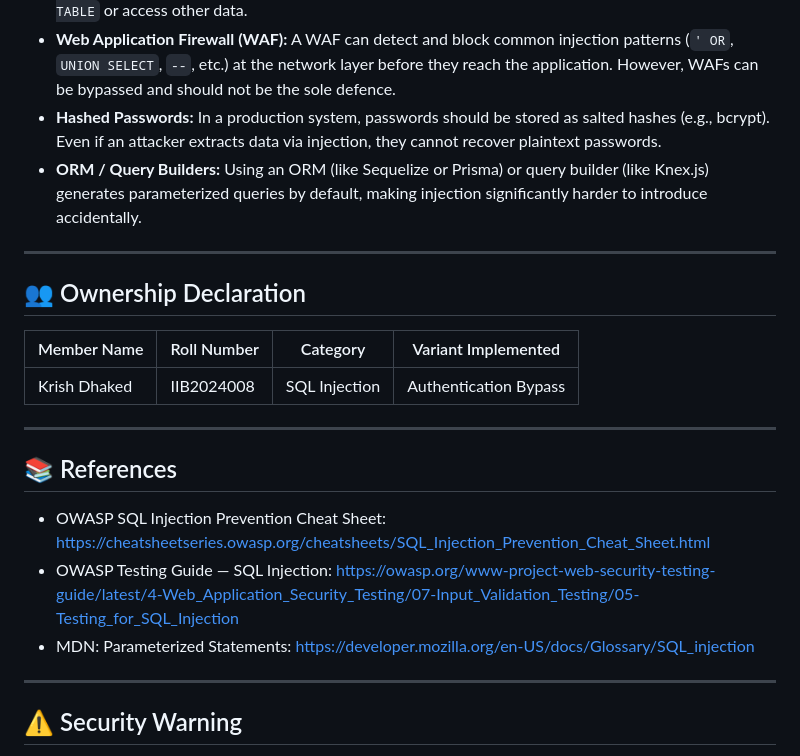
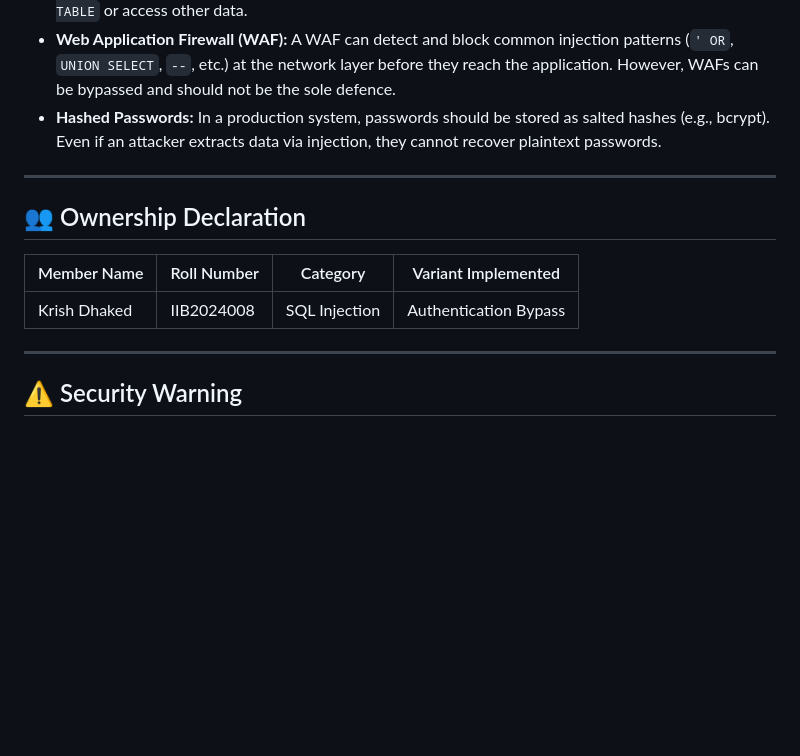
Before and after one commit to mkj-1901/CS04-Group13-Sec-C, a Markdown page: IIB2024008/README.md, the part around the change. GitHub-like rendering; blank space fills up the shorter version.

Commit message:
Final CS Assignment

```diff
--- a/IIB2024008/README.md
+++ b/IIB2024008/README.md
@@ -138,7 +138,6 @@ The `OR '1'='1'` makes the `WHERE` clause always true, and `--` comments out the
 - **Least Privilege:** The database user account used by the application should have only the minimum permissions required (e.g., `SELECT` on the users table), so even a successful injection cannot `DROP TABLE` or access other data.
 - **Web Application Firewall (WAF):** A WAF can detect and block common injection patterns (`' OR`, `UNION SELECT`, `--`, etc.) at the network layer before they reach the application. However, WAFs can be bypassed and should not be the sole defence.
 - **Hashed Passwords:** In a production system, passwords should be stored as salted hashes (e.g., bcrypt). Even if an attacker extracts data via injection, they cannot recover plaintext passwords.
-- **ORM / Query Builders:** Using an ORM (like Sequelize or Prisma) or query builder (like Knex.js) generates parameterized queries by default, making injection significantly harder to introduce accidentally.
 
 ---
 
@@ -147,14 +146,6 @@ The `OR '1'='1'` makes the `WHERE` clause always true, and `--` comments out the
 | Member Name  | Roll Number | Category      | Variant Implemented       |
 |--------------|-------------|---------------|---------------------------|
 | Krish Dhaked | IIB2024008  | SQL Injection | Authentication Bypass     |
-
----
-
-## 📚 References
-
-- OWASP SQL Injection Prevention Cheat Sheet: [https://cheatsheetseries.owasp.org/cheatsheets/SQL_Injection_Prevention_Cheat_Sheet.html](https://cheatsheetseries.owasp.org/cheatsheets/SQL_Injection_Prevention_Cheat_Sheet.html)
-- OWASP Testing Guide — SQL Injection: [https://owasp.org/www-project-web-security-testing-guide/latest/4-Web_Application_Security_Testing/07-Input_Validation_Testing/05-Testing_for_SQL_Injection](https://owasp.org/www-project-web-security-testing-guide/latest/4-Web_Application_Security_Testing/07-Input_Validation_Testing/05-Testing_for_SQL_Injection)
-- MDN: Parameterized Statements: [https://developer.mozilla.org/en-US/docs/Glossary/SQL_injection](https://developer.mozilla.org/en-US/docs/Glossary/SQL_injection)
 
 ---
 
```
